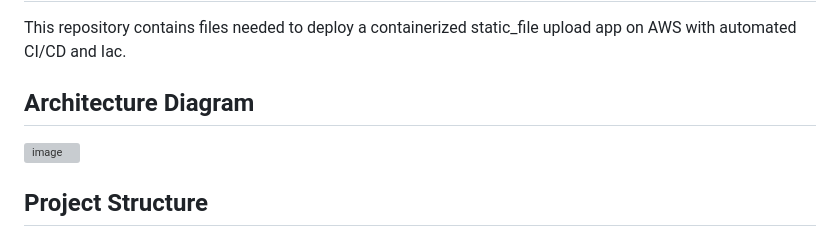
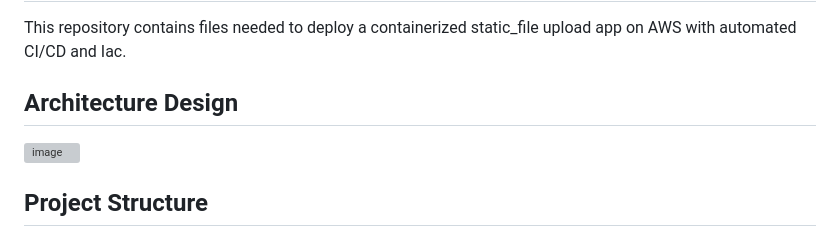
Before and after one commit to eedunoh/static_file_upload_app, a Markdown page: README.md, the part around the change. Rendered like a GitHub page; grey boxes are pictures that could not be loaded.

```diff
--- a/README.md
+++ b/README.md
@@ -1,7 +1,7 @@
 # static_file_upload_app
 This repository contains files needed to deploy a containerized static_file upload app on AWS with automated CI/CD and Iac.
 
-## Architecture Diagram
+## Architecture Design
 
 ![image](https://github.com/user-attachments/assets/93d51908-fe0e-484c-9ecf-7e9c6579882d)
 
```
